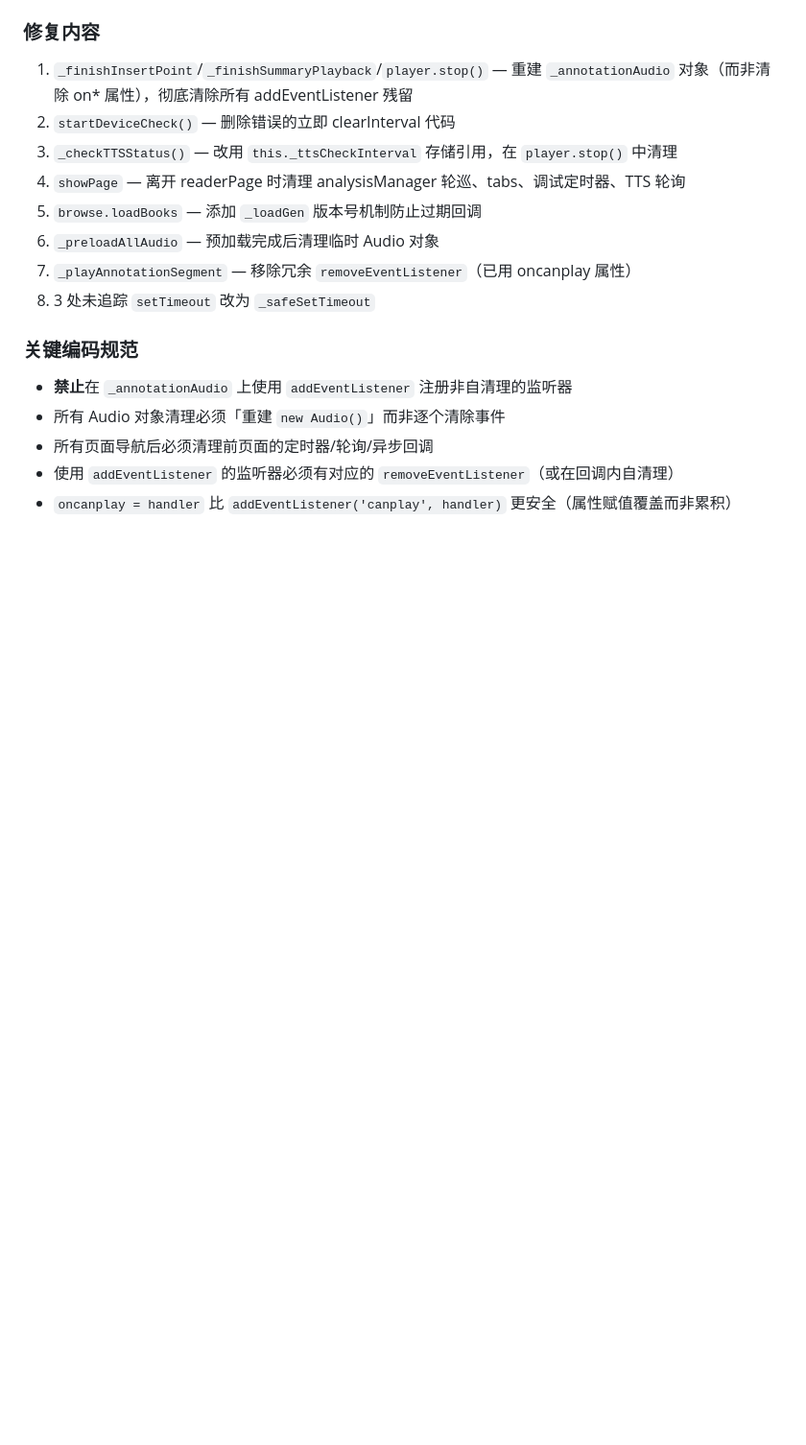
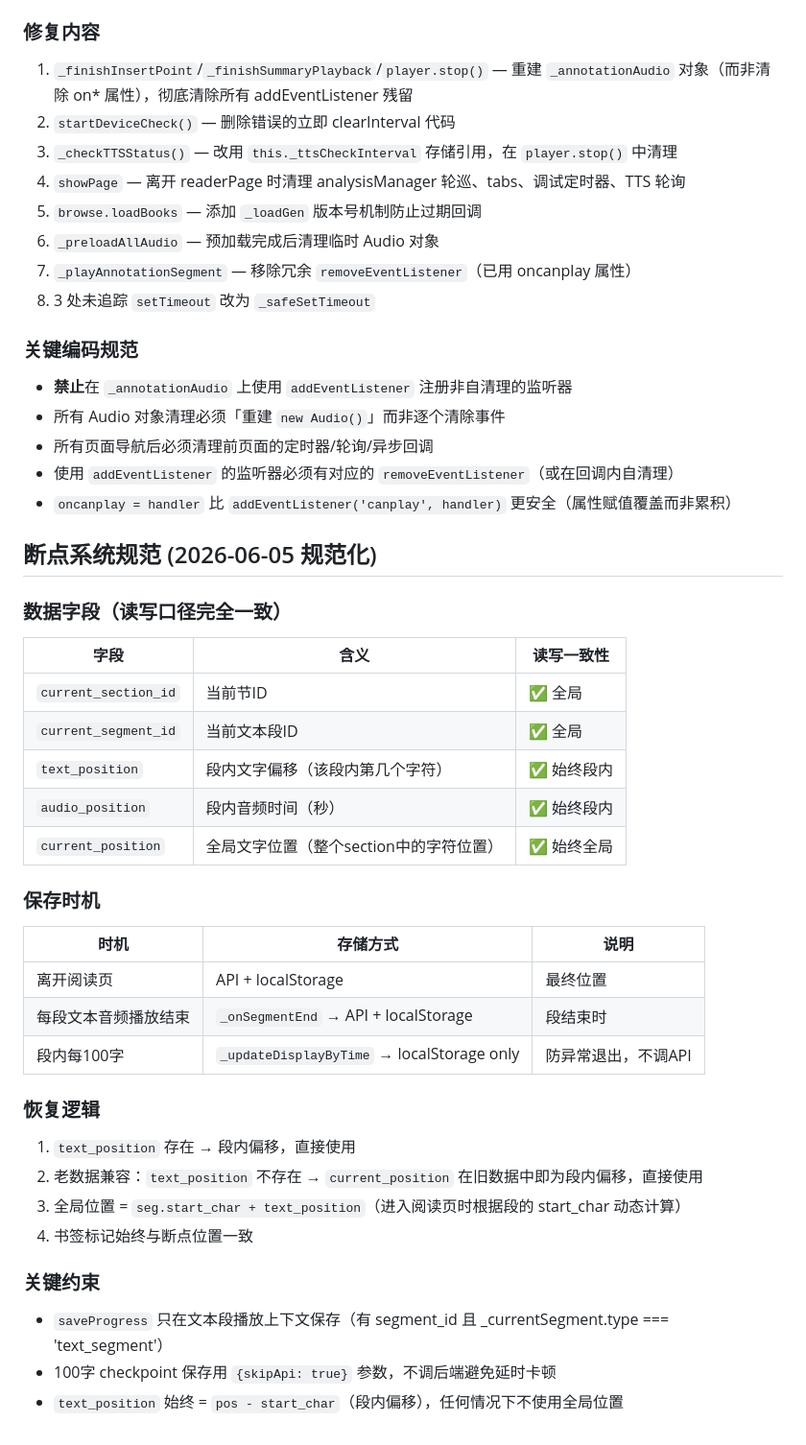
Before and after one commit to CB-Goat/bandushutong, a Markdown page: .workbuddy/memory/MEMORY.md, the part around the change. Shown at 96% size. GitHub-like rendering; blank space fills up the shorter version.

Commit message:
docs: 更新工作日志和长期笔记 — 断点系统规范

```diff
--- a/.workbuddy/memory/MEMORY.md
+++ b/.workbuddy/memory/MEMORY.md
@@ -44,3 +44,32 @@
 - 所有页面导航后必须清理前页面的定时器/轮询/异步回调
 - 使用 `addEventListener` 的监听器必须有对应的 `removeEventListener`（或在回调内自清理）
 - `oncanplay = handler` 比 `addEventListener('canplay', handler)` 更安全（属性赋值覆盖而非累积）
+
+## 断点系统规范 (2026-06-05 规范化)
+
+### 数据字段（读写口径完全一致）
+| 字段 | 含义 | 读写一致性 |
+|------|------|-----------|
+| `current_section_id` | 当前节ID | ✅ 全局 |
+| `current_segment_id` | 当前文本段ID | ✅ 全局 |
+| `text_position` | 段内文字偏移（该段内第几个字符）| ✅ 始终段内 |
+| `audio_position` | 段内音频时间（秒）| ✅ 始终段内 |
+| `current_position` | 全局文字位置（整个section中的字符位置）| ✅ 始终全局 |
+
+### 保存时机
+| 时机 | 存储方式 | 说明 |
+|------|---------|------|
+| 离开阅读页 | API + localStorage | 最终位置 |
+| 每段文本音频播放结束 | `_onSegmentEnd` → API + localStorage | 段结束时 |
+| 段内每100字 | `_updateDisplayByTime` → localStorage only | 防异常退出，不调API |
+
+### 恢复逻辑
+1. `text_position` 存在 → 段内偏移，直接使用
+2. 老数据兼容：`text_position` 不存在 → `current_position` 在旧数据中即为段内偏移，直接使用
+3. 全局位置 = `seg.start_char + text_position`（进入阅读页时根据段的 start_char 动态计算）
+4. 书签标记始终与断点位置一致
+
+### 关键约束
+- `saveProgress` 只在文本段播放上下文保存（有 segment_id 且 _currentSegment.type === 'text_segment'）
+- 100字 checkpoint 保存用 `{skipApi: true}` 参数，不调后端避免延时卡顿
+- `text_position` 始终 = `pos - start_char`（段内偏移），任何情况下不使用全局位置
```
Also changed, not shown: .workbuddy/memory/2026-06-05.md (+42 -0 lines).
